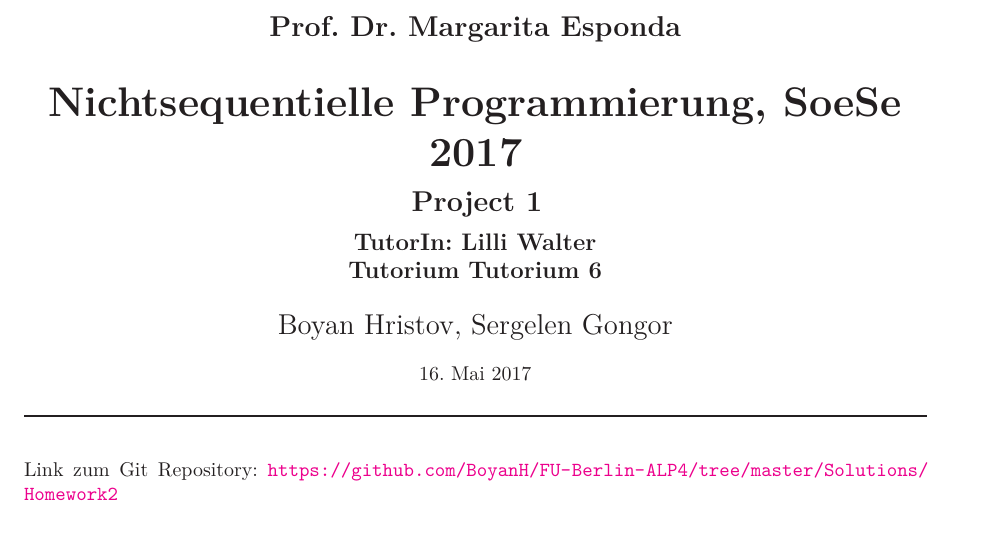
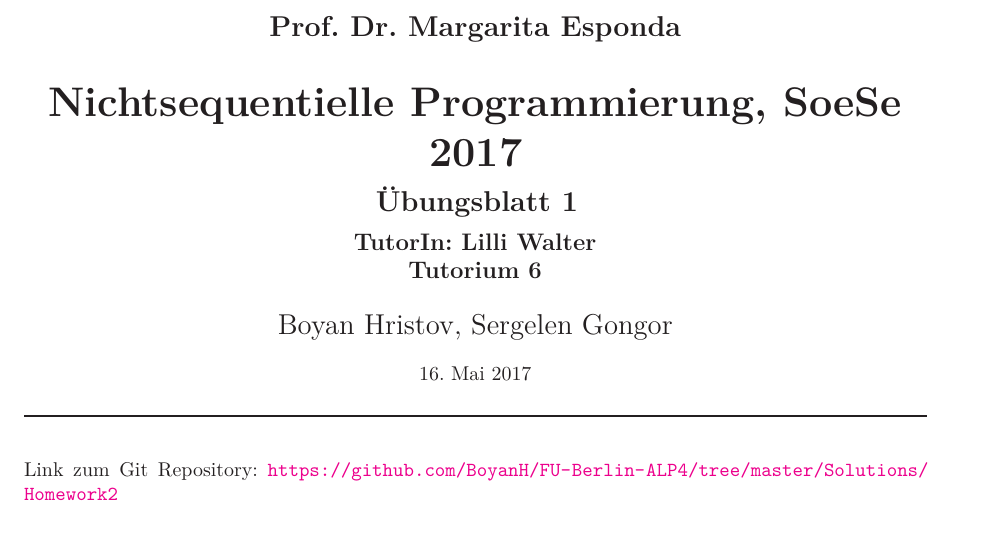
Before and after one commit to BoyanH/FU-Berlin-ALP4, a LaTeX problem sheet (Solutions/Homework2/homework2.tex, which reads Solutions/Homework2/src/titlepage.tex): part of page 1 of 4, cut so that both start at the same text. Compiled offline with XeLaTeX.

Commit message:
small text corrections

```diff
--- a/Solutions/Homework2/homework2.tex
+++ b/Solutions/Homework2/homework2.tex
@@ -3,7 +3,7 @@
 
 \newcommand{\dozent}{Prof. Dr. Margarita Esponda}					% <-- Names des Dozenten eintragen
 \newcommand{\tutor}{Lilli Walter}						% <-- Name eurer Tutoriun eintragen
-\newcommand{\tutoriumNo}{Tutorium 6}				% <-- Nummer im KVV nachschauen
+\newcommand{\tutoriumNo}{6}				% <-- Nummer im KVV nachschauen
 \newcommand{\projectNo}{1}									% <-- Nummer des Übungszettels
 \newcommand{\veranstaltung}{Nichtsequentielle Programmierung}	% <-- Name der Lehrveranstaltung eintragen
 \newcommand{\semester}{SoeSe 2017}						% <-- z.B. SoSo 17, WiSe 17/18
--- a/Solutions/Homework2/src/titlepage.tex
+++ b/Solutions/Homework2/src/titlepage.tex
@@ -2,7 +2,7 @@
 \begin{titlepage}
 	\subject{\dozent}
 	\title{\veranstaltung, \semester}
-	\subtitle{\Large Project \projectNo\\ \large\vspace{1ex} TutorIn: \tutor\\ Tutorium \tutoriumNo}
+	\subtitle{\Large Übungsblatt \projectNo\\ \large\vspace{1ex} TutorIn: \tutor\\ Tutorium \tutoriumNo}
 	\author{\studenten}
 	\date{\normalsize \today}
 \end{titlepage}
```
Also changed, not shown: Solutions/Homework2/homework2.pdf, 1 other file.
